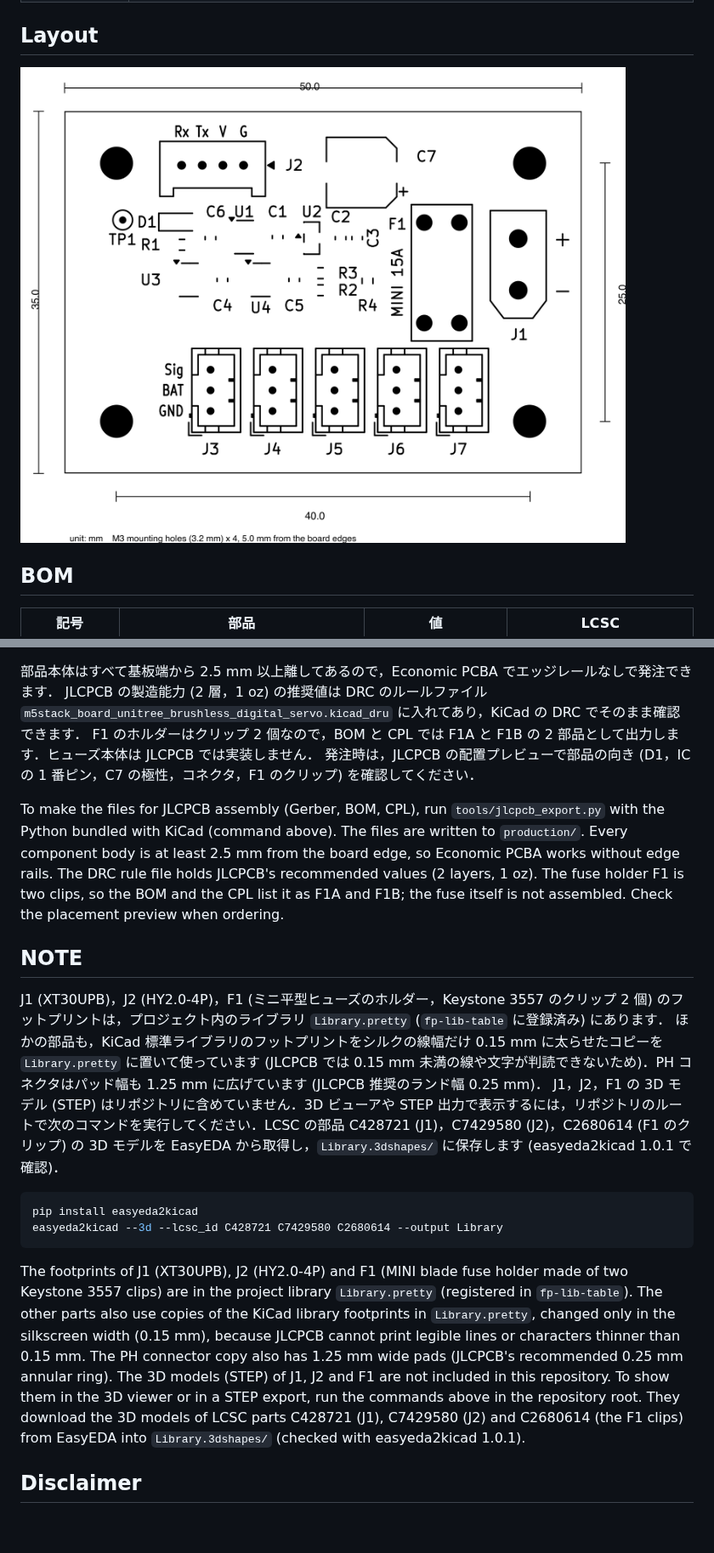
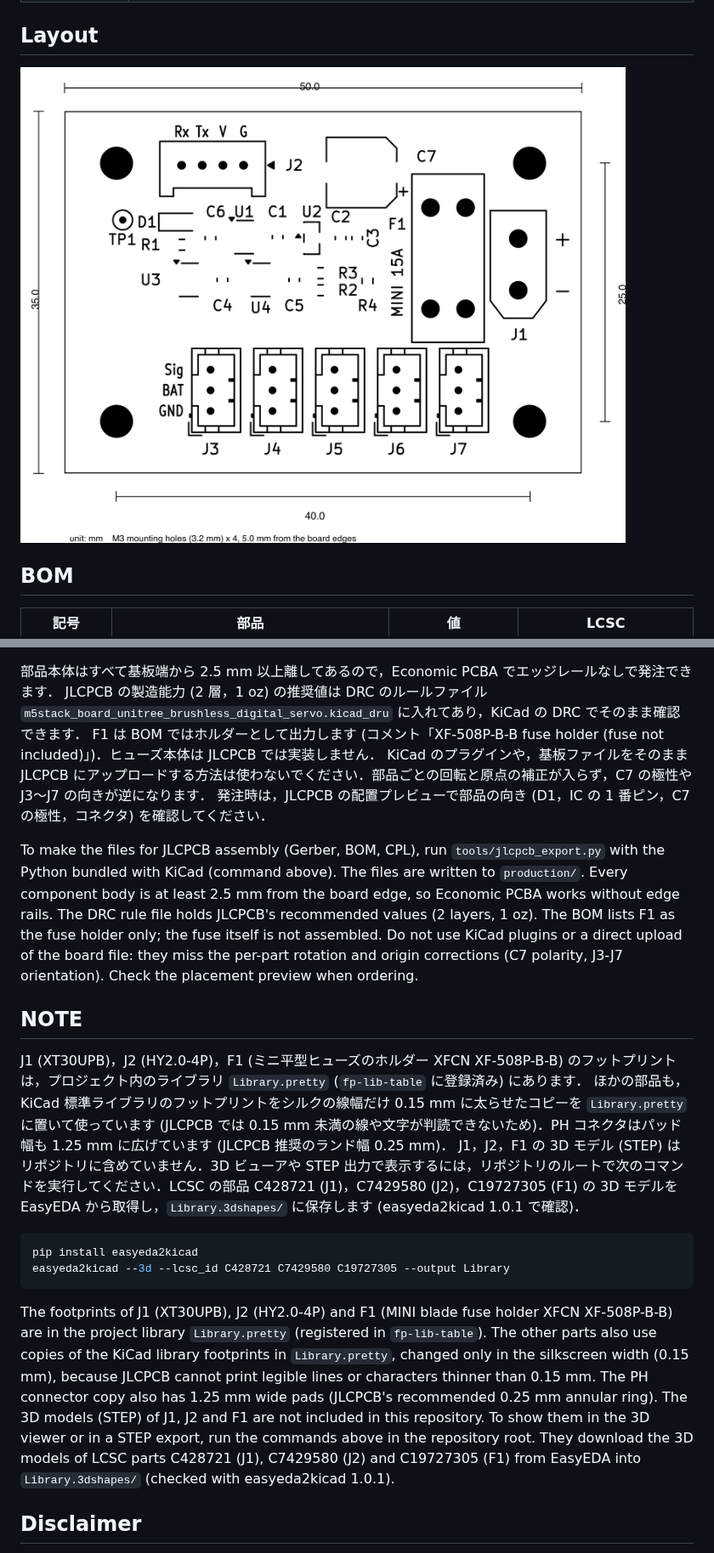
Before and after one commit to kim-xps12/m5stack_board_unitree_brushless_digital_servo, a Markdown page: README.md, 2 parts joined by grey strips. Shown at 85% size. Rendered like a GitHub page; pictures changed too: docs/unitree_layout.png; blank space fills up the shorter version.

````diff
--- a/README.md
+++ b/README.md
@@ -87,24 +87,25 @@ This board connects Unitree J288 / S288 brushless digital servos to an M5Stack c
 
 部品本体はすべて基板端から 2.5 mm 以上離してあるので，Economic PCBA でエッジレールなしで発注できます．
 JLCPCB の製造能力 (2 層，1 oz) の推奨値は DRC のルールファイル `m5stack_board_unitree_brushless_digital_servo.kicad_dru` に入れてあり，KiCad の DRC でそのまま確認できます．
-F1 のホルダーはクリップ 2 個なので，BOM と CPL では F1A と F1B の 2 部品として出力します．ヒューズ本体は JLCPCB では実装しません．
-発注時は，JLCPCB の配置プレビューで部品の向き (D1，IC の 1 番ピン，C7 の極性，コネクタ，F1 のクリップ) を確認してください．
+F1 は BOM ではホルダーとして出力します (コメント「XF-508P-B-B fuse holder (fuse not included)」)．ヒューズ本体は JLCPCB では実装しません．
+KiCad のプラグインや，基板ファイルをそのまま JLCPCB にアップロードする方法は使わないでください．部品ごとの回転と原点の補正が入らず，C7 の極性や J3〜J7 の向きが逆になります．
+発注時は，JLCPCB の配置プレビューで部品の向き (D1，IC の 1 番ピン，C7 の極性，コネクタ) を確認してください．
 
-To make the files for JLCPCB assembly (Gerber, BOM, CPL), run `tools/jlcpcb_export.py` with the Python bundled with KiCad (command above). The files are written to `production/`. Every component body is at least 2.5 mm from the board edge, so Economic PCBA works without edge rails. The DRC rule file holds JLCPCB's recommended values (2 layers, 1 oz). The fuse holder F1 is two clips, so the BOM and the CPL list it as F1A and F1B; the fuse itself is not assembled. Check the placement preview when ordering.
+To make the files for JLCPCB assembly (Gerber, BOM, CPL), run `tools/jlcpcb_export.py` with the Python bundled with KiCad (command above). The files are written to `production/`. Every component body is at least 2.5 mm from the board edge, so Economic PCBA works without edge rails. The DRC rule file holds JLCPCB's recommended values (2 layers, 1 oz). The BOM lists F1 as the fuse holder only; the fuse itself is not assembled. Do not use KiCad plugins or a direct upload of the board file: they miss the per-part rotation and origin corrections (C7 polarity, J3-J7 orientation). Check the placement preview when ordering.
 
 ## NOTE
-J1 (XT30UPB)，J2 (HY2.0-4P)，F1 (ミニ平型ヒューズのホルダー，Keystone 3557 のクリップ 2 個) のフットプリントは，プロジェクト内のライブラリ `Library.pretty` (`fp-lib-table` に登録済み) にあります．
+J1 (XT30UPB)，J2 (HY2.0-4P)，F1 (ミニ平型ヒューズのホルダー XFCN XF-508P-B-B) のフットプリントは，プロジェクト内のライブラリ `Library.pretty` (`fp-lib-table` に登録済み) にあります．
 ほかの部品も，KiCad 標準ライブラリのフットプリントをシルクの線幅だけ 0.15 mm に太らせたコピーを `Library.pretty` に置いて使っています (JLCPCB では 0.15 mm 未満の線や文字が判読できないため)．PH コネクタはパッド幅も 1.25 mm に広げています (JLCPCB 推奨のランド幅 0.25 mm)．
-J1，J2，F1 の 3D モデル (STEP) はリポジトリに含めていません．3D ビューアや STEP 出力で表示するには，リポジトリのルートで次のコマンドを実行してください．LCSC の部品 C428721 (J1)，C7429580 (J2)，C2680614 (F1 のクリップ) の 3D モデルを EasyEDA から取得し，`Library.3dshapes/` に保存します (easyeda2kicad 1.0.1 で確認)．
+J1，J2，F1 の 3D モデル (STEP) はリポジトリに含めていません．3D ビューアや STEP 出力で表示するには，リポジトリのルートで次のコマンドを実行してください．LCSC の部品 C428721 (J1)，C7429580 (J2)，C19727305 (F1) の 3D モデルを EasyEDA から取得し，`Library.3dshapes/` に保存します (easyeda2kicad 1.0.1 で確認)．
 
 ```bash
 pip install easyeda2kicad
-easyeda2kicad --3d --lcsc_id C428721 C7429580 C2680614 --output Library
+easyeda2kicad --3d --lcsc_id C428721 C7429580 C19727305 --output Library
 ```
 
-The footprints of J1 (XT30UPB), J2 (HY2.0-4P) and F1 (MINI blade fuse holder made of two Keystone 3557 clips) are in the project library `Library.pretty` (registered in `fp-lib-table`).
+The footprints of J1 (XT30UPB), J2 (HY2.0-4P) and F1 (MINI blade fuse holder XFCN XF-508P-B-B) are in the project library `Library.pretty` (registered in `fp-lib-table`).
 The other parts also use copies of the KiCad library footprints in `Library.pretty`, changed only in the silkscreen width (0.15 mm), because JLCPCB cannot print legible lines or characters thinner than 0.15 mm. The PH connector copy also has 1.25 mm wide pads (JLCPCB's recommended 0.25 mm annular ring).
-The 3D models (STEP) of J1, J2 and F1 are not included in this repository. To show them in the 3D viewer or in a STEP export, run the commands above in the repository root. They download the 3D models of LCSC parts C428721 (J1), C7429580 (J2) and C2680614 (the F1 clips) from EasyEDA into `Library.3dshapes/` (checked with easyeda2kicad 1.0.1).
+The 3D models (STEP) of J1, J2 and F1 are not included in this repository. To show them in the 3D viewer or in a STEP export, run the commands above in the repository root. They download the 3D models of LCSC parts C428721 (J1), C7429580 (J2) and C19727305 (F1) from EasyEDA into `Library.3dshapes/` (checked with easyeda2kicad 1.0.1).
 
 ## Disclaimer
 MITライセンスでの公開です．本設計において生じた一切の損害等について作者は責任を負いません．予めご了承ください．
````
Also changed, not shown: other parts of README.md (+2 -2 lines), AGENTS.md (+1 -0 lines), docs/design.md (+9 -6 lines), docs/unitree_3d.png, docs/unitree_3d_top.png, 6 other files.
